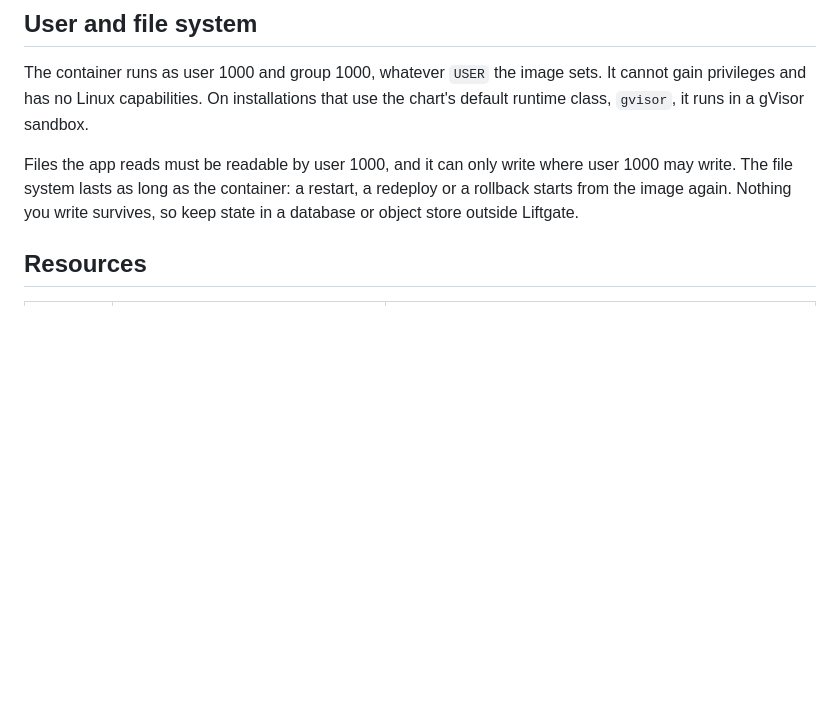
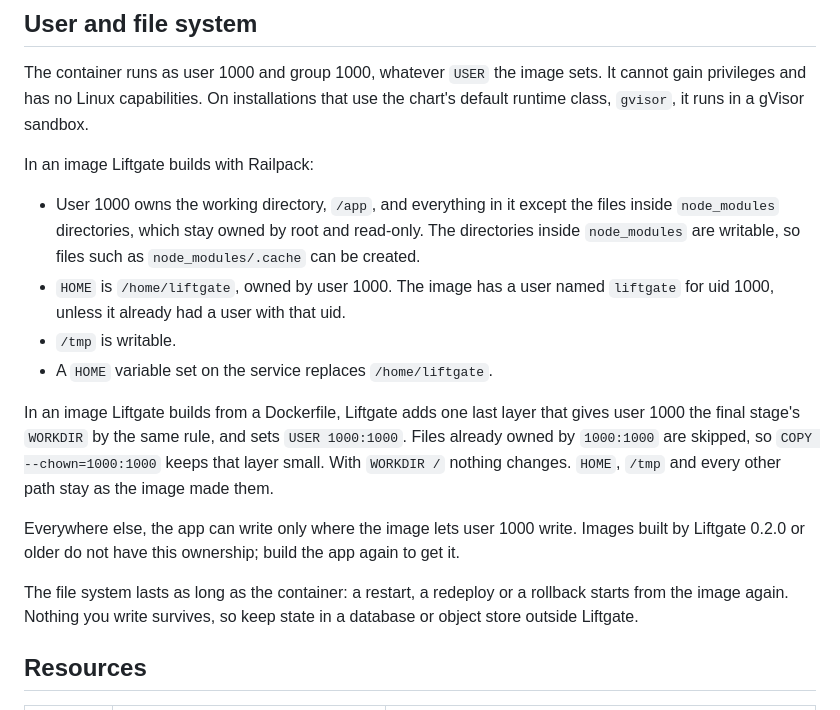
Before and after one commit to liftgate/liftgate, a Markdown page: documentation/runtime-contract.md, the part around the change. Drawn GitHub-style; blank space fills up the shorter version.

Commit message:
chore: runtime contract and upgrade note for writable app directories

```diff
--- a/documentation/runtime-contract.md
+++ b/documentation/runtime-contract.md
@@ -98,8 +98,25 @@ The container runs as user 1000 and group 1000, whatever `USER` the image sets.
 and has no Linux capabilities. On installations that use the chart's default runtime class, `gvisor`, it
 runs in a gVisor sandbox.
 
-Files the app reads must be readable by user 1000, and it can only write where user 1000 may write. The
-file system lasts as long as the container: a restart, a redeploy or a rollback starts from the image
+In an image Liftgate builds with Railpack:
+
+- User 1000 owns the working directory, `/app`, and everything in it except the files inside
+  `node_modules` directories, which stay owned by root and read-only. The directories inside
+  `node_modules` are writable, so files such as `node_modules/.cache` can be created.
+- `HOME` is `/home/liftgate`, owned by user 1000. The image has a user named `liftgate` for uid 1000,
+  unless it already had a user with that uid.
+- `/tmp` is writable.
+- A `HOME` variable set on the service replaces `/home/liftgate`.
+
+In an image Liftgate builds from a Dockerfile, Liftgate adds one last layer that gives user 1000 the final
+stage's `WORKDIR` by the same rule, and sets `USER 1000:1000`. Files already owned by `1000:1000` are
+skipped, so `COPY --chown=1000:1000` keeps that layer small. With `WORKDIR /` nothing changes. `HOME`,
+`/tmp` and every other path stay as the image made them.
+
+Everywhere else, the app can write only where the image lets user 1000 write. Images built by Liftgate
+0.2.0 or older do not have this ownership; build the app again to get it.
+
+The file system lasts as long as the container: a restart, a redeploy or a rollback starts from the image
 again. Nothing you write survives, so keep state in a database or object store outside Liftgate.
 
 ## Resources
```
Also changed, not shown: documentation/self-hosting.md (+5 -0 lines).
